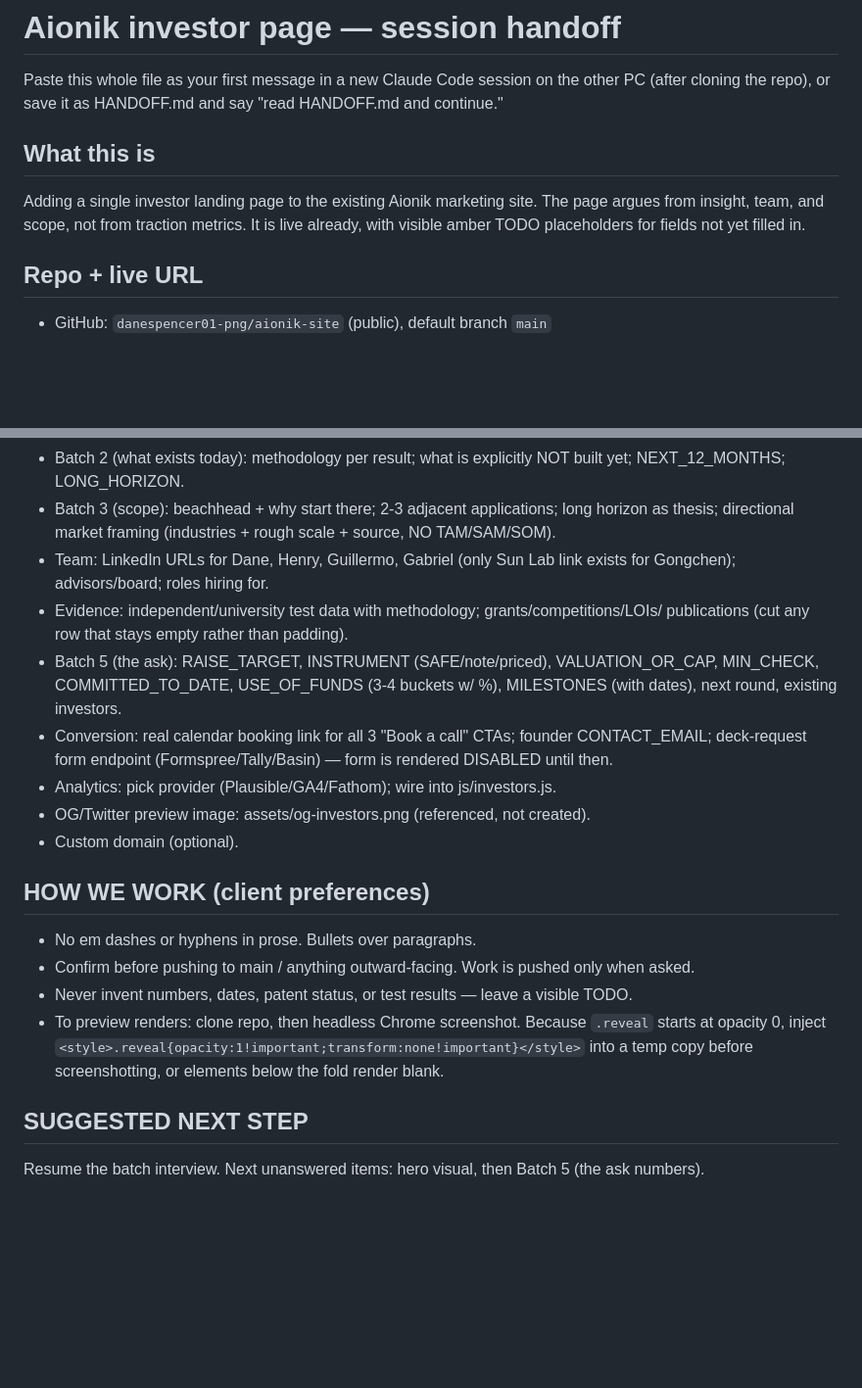
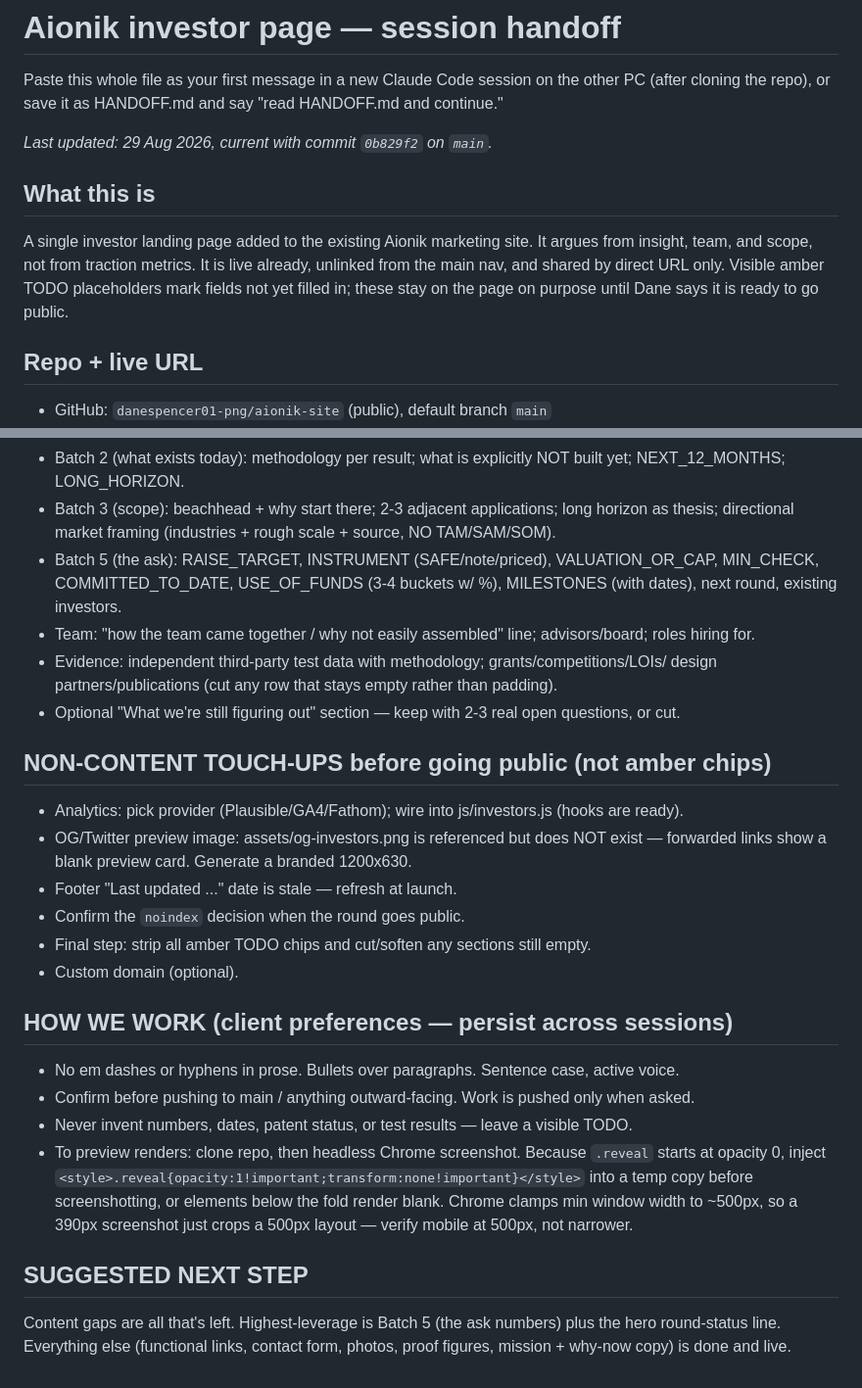
Before and after one commit to danespencer01-png/aionik-site, a Markdown page: HANDOFF.md, 2 parts joined by grey strips. Shown at 98% size. GitHub-like rendering; blank space fills up the shorter version.

```diff
--- a/HANDOFF.md
+++ b/HANDOFF.md
@@ -3,10 +3,13 @@
 Paste this whole file as your first message in a new Claude Code session on the other PC
 (after cloning the repo), or save it as HANDOFF.md and say "read HANDOFF.md and continue."
 
+_Last updated: 29 Aug 2026, current with commit `0b829f2` on `main`._
+
 ## What this is
-Adding a single investor landing page to the existing Aionik marketing site. The page argues
-from insight, team, and scope, not from traction metrics. It is live already, with visible
-amber TODO placeholders for fields not yet filled in.
+A single investor landing page added to the existing Aionik marketing site. It argues from
+insight, team, and scope, not from traction metrics. It is live already, unlinked from the
+main nav, and shared by direct URL only. Visible amber TODO placeholders mark fields not yet
+filled in; these stay on the page on purpose until Dane says it is ready to go public.
 
 ## Repo + live URL
 - GitHub: `danespencer01-png/aionik-site` (public), default branch `main`
@@ -62,26 +88,35 @@ amber TODO placeholders for fields not yet filled in.
   NEXT_12_MONTHS; LONG_HORIZON.
 - Batch 3 (scope): beachhead + why start there; 2-3 adjacent applications; long horizon as
   thesis; directional market framing (industries + rough scale + source, NO TAM/SAM/SOM).
-- Team: LinkedIn URLs for Dane, Henry, Guillermo, Gabriel (only Sun Lab link exists for
-  Gongchen); advisors/board; roles hiring for.
-- Evidence: independent/university test data with methodology; grants/competitions/LOIs/
-  publications (cut any row that stays empty rather than padding).
-- Batch 5 (the ask): RAISE_TARGET, INSTRUMENT (SAFE/note/priced), VALUATION_OR_CAP,
-  MIN_CHECK, COMMITTED_TO_DATE, USE_OF_FUNDS (3-4 buckets w/ %), MILESTONES (with dates),
-  next round, existing investors.
-- Conversion: real calendar booking link for all 3 "Book a call" CTAs; founder CONTACT_EMAIL;
-  deck-request form endpoint (Formspree/Tally/Basin) — form is rendered DISABLED until then.
-- Analytics: pick provider (Plausible/GA4/Fathom); wire into js/investors.js.
-- OG/Twitter preview image: assets/og-investors.png (referenced, not created).
+- Batch 5 (the ask): RAISE_TARGET, INSTRUMENT (SAFE/note/priced), VALUATION_OR_CAP, MIN_CHECK,
+  COMMITTED_TO_DATE, USE_OF_FUNDS (3-4 buckets w/ %), MILESTONES (with dates), next round,
+  existing investors.
+- Team: "how the team came together / why not easily assembled" line; advisors/board; roles
+  hiring for.
+- Evidence: independent third-party test data with methodology; grants/competitions/LOIs/
+  design partners/publications (cut any row that stays empty rather than padding).
+- Optional "What we're still figuring out" section — keep with 2-3 real open questions, or cut.
+
+## NON-CONTENT TOUCH-UPS before going public (not amber chips)
+- Analytics: pick provider (Plausible/GA4/Fathom); wire into js/investors.js (hooks are ready).
+- OG/Twitter preview image: assets/og-investors.png is referenced but does NOT exist —
+  forwarded links show a blank preview card. Generate a branded 1200x630.
+- Footer "Last updated ..." date is stale — refresh at launch.
+- Confirm the `noindex` decision when the round goes public.
+- Final step: strip all amber TODO chips and cut/soften any sections still empty.
 - Custom domain (optional).
 
-## HOW WE WORK (client preferences)
-- No em dashes or hyphens in prose. Bullets over paragraphs.
+## HOW WE WORK (client preferences — persist across sessions)
+- No em dashes or hyphens in prose. Bullets over paragraphs. Sentence case, active voice.
 - Confirm before pushing to main / anything outward-facing. Work is pushed only when asked.
 - Never invent numbers, dates, patent status, or test results — leave a visible TODO.
 - To preview renders: clone repo, then headless Chrome screenshot. Because `.reveal` starts at
   opacity 0, inject `<style>.reveal{opacity:1!important;transform:none!important}</style>`
-  into a temp copy before screenshotting, or elements below the fold render blank.
+  into a temp copy before screenshotting, or elements below the fold render blank. Chrome
+  clamps min window width to ~500px, so a 390px screenshot just crops a 500px layout — verify
+  mobile at 500px, not narrower.
 
 ## SUGGESTED NEXT STEP
-Resume the batch interview. Next unanswered items: hero visual, then Batch 5 (the ask numbers).
+Content gaps are all that's left. Highest-leverage is Batch 5 (the ask numbers) plus the
+hero round-status line. Everything else (functional links, contact form, photos, proof
+figures, mission + why-now copy) is done and live.
```
Also changed, not shown: other parts of HANDOFF.md (+49 -26 lines).
